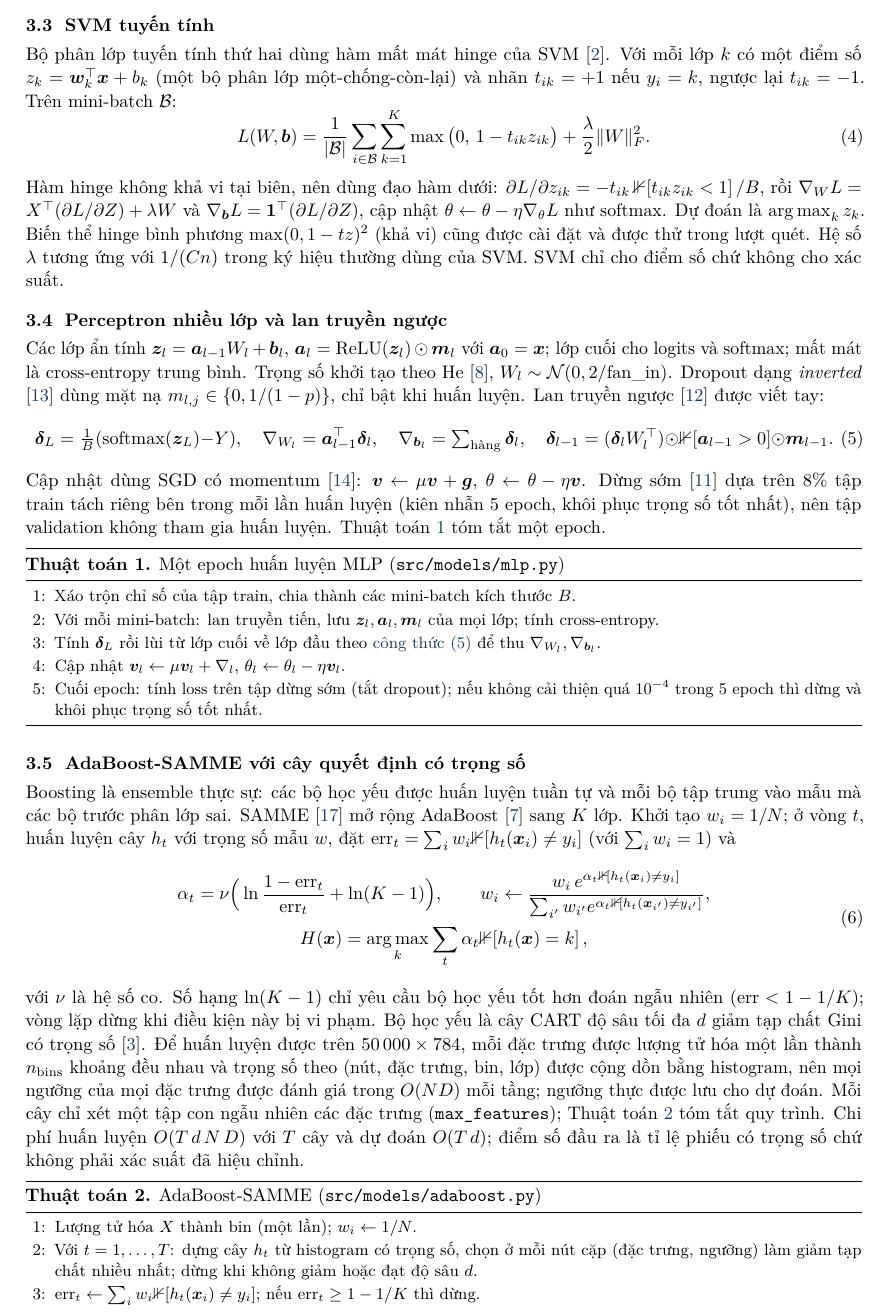
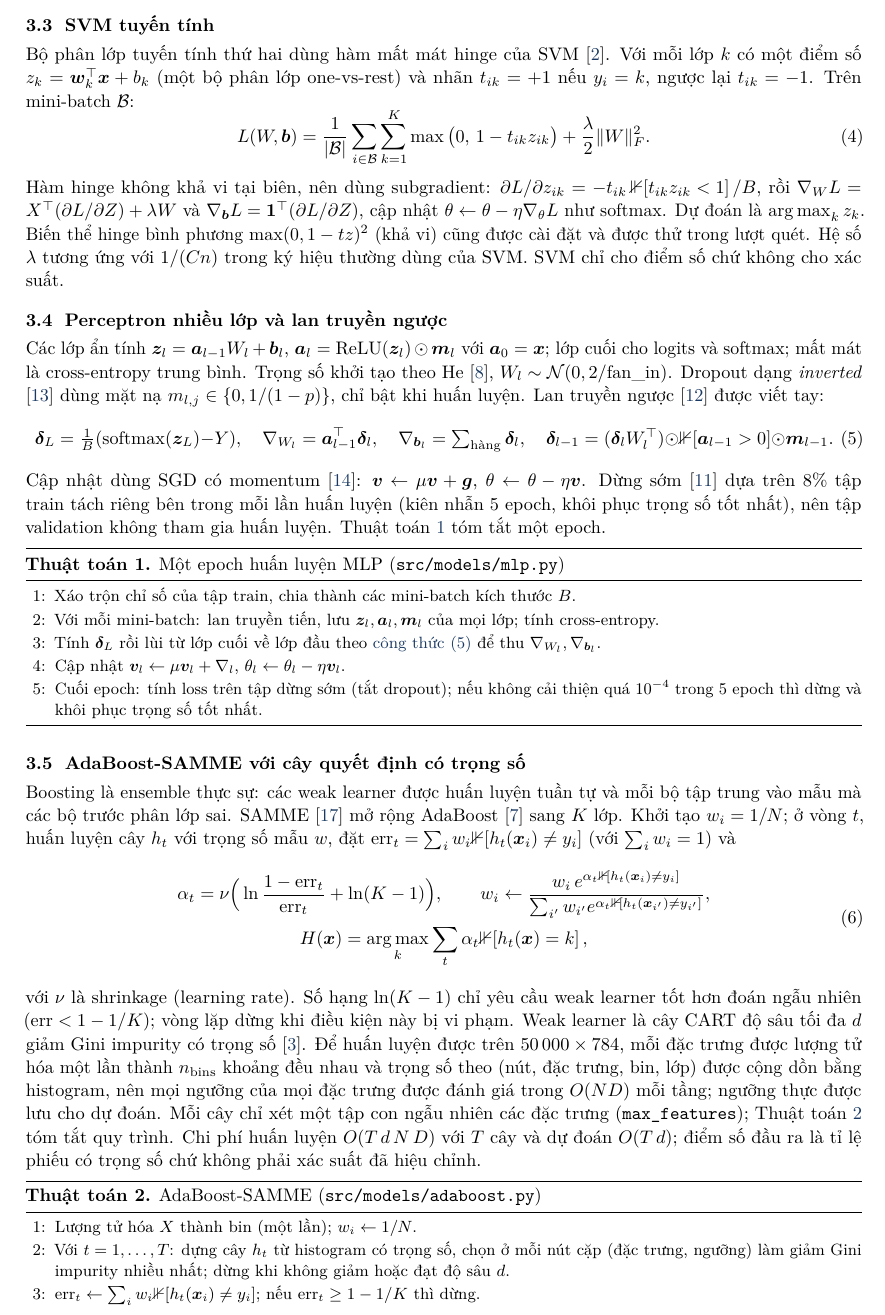
Before and after one commit to TranTrinhNhan1/WriteRHand, a LaTeX paper (report/main.tex, which reads report/sections/03_methods.tex): part of page 3 of 13, cut so that both start at the same text. Compiled offline with pdfLaTeX.

Commit message:
report, slides, README, web: replace awkward Vietnamese coinages (Gini impurity, weak learner, subgradient, shrinkage, one-vs-rest, regularization, fully-connected); rebuild PDFs

```diff
--- a/report/sections/03_methods.tex
+++ b/report/sections/03_methods.tex
@@ -46,12 +46,12 @@ Softmax và cross-entropy được tính ở dạng ổn định số (trừ $\m
 
 \subsection{SVM tuyến tính}
 \label{sec:svm}
-Bộ phân lớp tuyến tính thứ hai dùng hàm mất mát hinge của SVM \citep{bishop2006}. Với mỗi lớp $k$ có một điểm số $z_k=\bm w_k^{\top}\bm x+b_k$ (một bộ phân lớp một-chống-còn-lại) và nhãn $t_{ik}=+1$ nếu $y_i=k$, ngược lại $t_{ik}=-1$. Trên mini-batch $\mathcal B$:
+Bộ phân lớp tuyến tính thứ hai dùng hàm mất mát hinge của SVM \citep{bishop2006}. Với mỗi lớp $k$ có một điểm số $z_k=\bm w_k^{\top}\bm x+b_k$ (một bộ phân lớp one-vs-rest) và nhãn $t_{ik}=+1$ nếu $y_i=k$, ngược lại $t_{ik}=-1$. Trên mini-batch $\mathcal B$:
 \begin{equation}
 L(W,\bm b)=\frac1{|\mathcal B|}\sum_{i\in\mathcal B}\sum_{k=1}^{K}\max\big(0,\,1-t_{ik}z_{ik}\big)+\frac{\lambda}{2}\lVert W\rVert_F^2 .
 \label{eq:svm}
 \end{equation}
-Hàm hinge không khả vi tại biên, nên dùng đạo hàm dưới: $\partial L/\partial z_{ik}=-t_{ik}\,\indic{t_{ik}z_{ik}<1}/B$, rồi $\nabla_W L=X^{\top}(\partial L/\partial Z)+\lambda W$ và $\nabla_{\bm b}L=\bm 1^{\top}(\partial L/\partial Z)$, cập nhật $\theta\leftarrow\theta-\eta\nabla_\theta L$ như softmax. Dự đoán là $\argmax_k z_k$. Biến thể hinge bình phương $\max(0,1-tz)^2$ (khả vi) cũng được cài đặt và được thử trong lượt quét. Hệ số $\lambda$ tương ứng với $1/(Cn)$ trong ký hiệu thường dùng của SVM. SVM chỉ cho điểm số chứ không cho xác suất.
+Hàm hinge không khả vi tại biên, nên dùng subgradient: $\partial L/\partial z_{ik}=-t_{ik}\,\indic{t_{ik}z_{ik}<1}/B$, rồi $\nabla_W L=X^{\top}(\partial L/\partial Z)+\lambda W$ và $\nabla_{\bm b}L=\bm 1^{\top}(\partial L/\partial Z)$, cập nhật $\theta\leftarrow\theta-\eta\nabla_\theta L$ như softmax. Dự đoán là $\argmax_k z_k$. Biến thể hinge bình phương $\max(0,1-tz)^2$ (khả vi) cũng được cài đặt và được thử trong lượt quét. Hệ số $\lambda$ tương ứng với $1/(Cn)$ trong ký hiệu thường dùng của SVM. SVM chỉ cho điểm số chứ không cho xác suất.
 
 \subsection{Perceptron nhiều lớp và lan truyền ngược}
 Các lớp ẩn tính $\bm z_l=\bm a_{l-1}W_l+\bm b_l$, $\bm a_l=\mathrm{ReLU}(\bm z_l)\odot\bm m_l$ với $\bm a_0=\bm x$; lớp cuối cho logits và softmax; mất mát là cross-entropy trung bình. Trọng số khởi tạo theo He \citep{he2015}, $W_l\sim\mathcal N(0,2/\mathrm{fan\_in})$. Dropout dạng \emph{inverted} \citep{srivastava2014} dùng mặt nạ $m_{l,j}\in\{0,1/(1-p)\}$, chỉ bật khi huấn luyện. Lan truyền ngược \citep{rumelhart1986} được viết tay:
@@ -74,7 +74,7 @@ Cập nhật dùng SGD có momentum \citep{sutskever2013}: $\bm v\leftarrow\mu\b
 
 \subsection{AdaBoost-SAMME với cây quyết định có trọng số}
 \label{sec:ada}
-Boosting là ensemble thực sự: các bộ học yếu được huấn luyện tuần tự và mỗi bộ tập trung vào mẫu mà các bộ trước phân lớp sai. SAMME \citep{zhu2009} mở rộng AdaBoost \citep{freund1997} sang $K$ lớp. Khởi tạo $w_i=1/N$; ở vòng $t$, huấn luyện cây $h_t$ với trọng số mẫu $w$, đặt $\mathrm{err}_t=\sum_i w_i\indic{h_t(\bm x_i)\ne y_i}$ (với $\sum_i w_i=1$) và
+Boosting là ensemble thực sự: các weak learner được huấn luyện tuần tự và mỗi bộ tập trung vào mẫu mà các bộ trước phân lớp sai. SAMME \citep{zhu2009} mở rộng AdaBoost \citep{freund1997} sang $K$ lớp. Khởi tạo $w_i=1/N$; ở vòng $t$, huấn luyện cây $h_t$ với trọng số mẫu $w$, đặt $\mathrm{err}_t=\sum_i w_i\indic{h_t(\bm x_i)\ne y_i}$ (với $\sum_i w_i=1$) và
 \begin{equation}
 \begin{gathered}
 \alpha_t=\nu\Big(\ln\frac{1-\mathrm{err}_t}{\mathrm{err}_t}+\ln(K-1)\Big),\qquad
@@ -83,11 +83,11 @@ H(\bm x)=\argmax_k\sum_{t}\alpha_t\indic{h_t(\bm x)=k},
 \end{gathered}
 \label{eq:samme}
 \end{equation}
-với $\nu$ là hệ số co. Số hạng $\ln(K-1)$ chỉ yêu cầu bộ học yếu tốt hơn đoán ngẫu nhiên ($\mathrm{err}<1-1/K$); vòng lặp dừng khi điều kiện này bị vi phạm. Bộ học yếu là cây CART độ sâu tối đa $d$ giảm tạp chất Gini có trọng số \citep{breiman1984}. Để huấn luyện được trên $50\,000\times784$, mỗi đặc trưng được lượng tử hóa một lần thành $n_{\text{bins}}$ khoảng đều nhau và trọng số theo (nút, đặc trưng, bin, lớp) được cộng dồn bằng histogram, nên mọi ngưỡng của mọi đặc trưng được đánh giá trong $O(ND)$ mỗi tầng; ngưỡng thực được lưu cho dự đoán. Mỗi cây chỉ xét một tập con ngẫu nhiên các đặc trưng (\texttt{max\_features}); Thuật toán~\ref{alg:ada} tóm tắt quy trình. Chi phí huấn luyện $O(T\,d\,N\,D)$ với $T$ cây và dự đoán $O(T\,d)$; điểm số đầu ra là tỉ lệ phiếu có trọng số chứ không phải xác suất đã hiệu chỉnh.
+với $\nu$ là shrinkage (learning rate). Số hạng $\ln(K-1)$ chỉ yêu cầu weak learner tốt hơn đoán ngẫu nhiên ($\mathrm{err}<1-1/K$); vòng lặp dừng khi điều kiện này bị vi phạm. Weak learner là cây CART độ sâu tối đa $d$ giảm Gini impurity có trọng số \citep{breiman1984}. Để huấn luyện được trên $50\,000\times784$, mỗi đặc trưng được lượng tử hóa một lần thành $n_{\text{bins}}$ khoảng đều nhau và trọng số theo (nút, đặc trưng, bin, lớp) được cộng dồn bằng histogram, nên mọi ngưỡng của mọi đặc trưng được đánh giá trong $O(ND)$ mỗi tầng; ngưỡng thực được lưu cho dự đoán. Mỗi cây chỉ xét một tập con ngẫu nhiên các đặc trưng (\texttt{max\_features}); Thuật toán~\ref{alg:ada} tóm tắt quy trình. Chi phí huấn luyện $O(T\,d\,N\,D)$ với $T$ cây và dự đoán $O(T\,d)$; điểm số đầu ra là tỉ lệ phiếu có trọng số chứ không phải xác suất đã hiệu chỉnh.
 
 \begin{algo}{AdaBoost-SAMME (\texttt{src/models/adaboost.py})}{alg:ada}
 \item Lượng tử hóa $X$ thành bin (một lần); $w_i\leftarrow1/N$.
-\item Với $t=1,\dots,T$: dựng cây $h_t$ từ histogram có trọng số, chọn ở mỗi nút cặp (đặc trưng, ngưỡng) làm giảm tạp chất nhiều nhất; dừng khi không giảm hoặc đạt độ sâu $d$.
+\item Với $t=1,\dots,T$: dựng cây $h_t$ từ histogram có trọng số, chọn ở mỗi nút cặp (đặc trưng, ngưỡng) làm giảm Gini impurity nhiều nhất; dừng khi không giảm hoặc đạt độ sâu $d$.
 \item $\mathrm{err}_t\leftarrow\sum_i w_i\indic{h_t(\bm x_i)\ne y_i}$; nếu $\mathrm{err}_t\ge1-1/K$ thì dừng.
 \item Tính $\alpha_t$ và cập nhật, chuẩn hóa $w$ theo \cref{eq:samme}.
 \item Dự đoán: $\hat y=\argmax_k\sum_t\alpha_t\indic{h_t(\bm x)=k}$.
```
Also changed, not shown: report/sections/06_extensions.tex (+1 -1 lines), slides/beamer/main.tex (+2 -2 lines), README.md, report/main.pdf, slides/WriteRHand-slides.pdf, report/sections/03_methods.tex (6 more changed lines), 2 other files.
